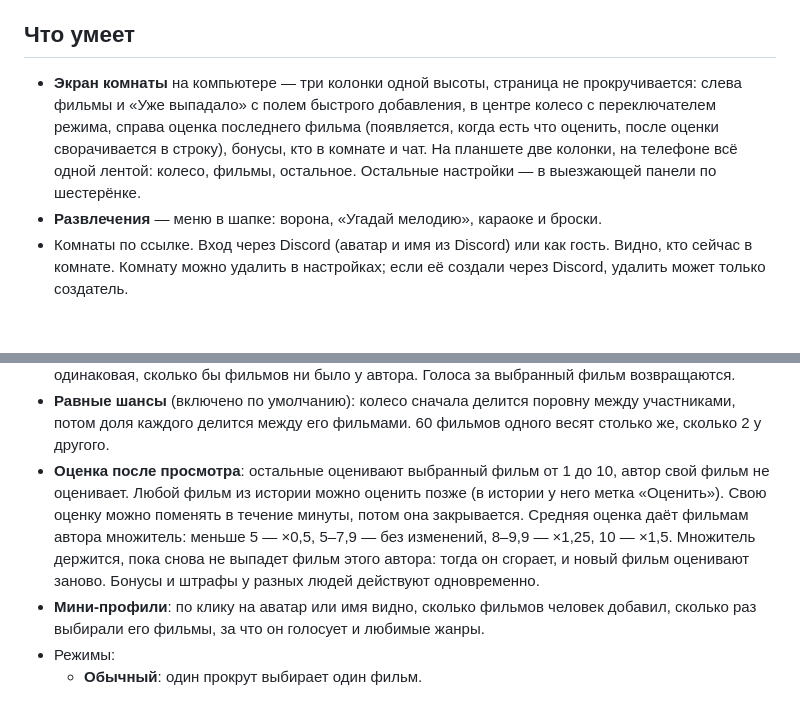
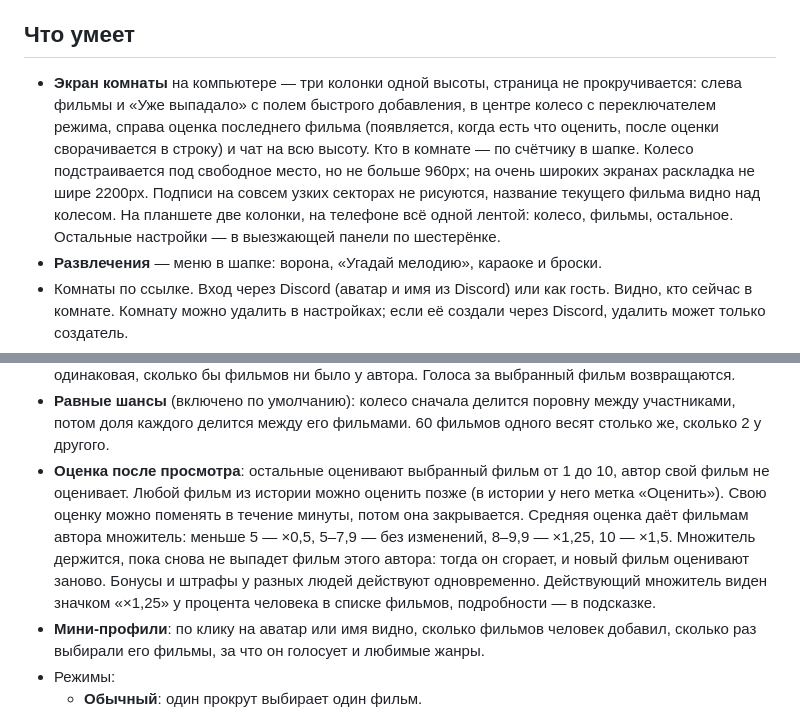
Before and after one commit to oINCLUDEo/Reelette, a Markdown page: README.md, 2 parts joined by grey strips. Drawn GitHub-style; blank space fills up the shorter version.

Commit message:
README: бонусы значком, правая колонка, размер колеса
Co-Authored-By: Claude Opus 5.5 <noreply@anthropic.com>

```diff
--- a/README.md
+++ b/README.md
@@ -4,7 +4,7 @@
 
 ## Что умеет
 
-- **Экран комнаты** на компьютере — три колонки одной высоты, страница не прокручивается: слева фильмы и «Уже выпадало» с полем быстрого добавления, в центре колесо с переключателем режима, справа оценка последнего фильма (появляется, когда есть что оценить, после оценки сворачивается в строку), бонусы, кто в комнате и чат. На планшете две колонки, на телефоне всё одной лентой: колесо, фильмы, остальное. Остальные настройки — в выезжающей панели по шестерёнке.
+- **Экран комнаты** на компьютере — три колонки одной высоты, страница не прокручивается: слева фильмы и «Уже выпадало» с полем быстрого добавления, в центре колесо с переключателем режима, справа оценка последнего фильма (появляется, когда есть что оценить, после оценки сворачивается в строку) и чат на всю высоту. Кто в комнате — по счётчику в шапке. Колесо подстраивается под свободное место, но не больше 960px; на очень широких экранах раскладка не шире 2200px. Подписи на совсем узких секторах не рисуются, название текущего фильма видно над колесом. На планшете две колонки, на телефоне всё одной лентой: колесо, фильмы, остальное. Остальные настройки — в выезжающей панели по шестерёнке.
 - **Развлечения** — меню в шапке: ворона, «Угадай мелодию», караоке и броски.
 - Комнаты по ссылке. Вход через Discord (аватар и имя из Discord) или как гость. Видно, кто сейчас в комнате. Комнату можно удалить в настройках; если её создали через Discord, удалить может только создатель.
 - Поиск фильмов с постером, описанием, годом и рейтингом (Кинопоиск или TMDB). Без ключа фильмы добавляются вручную, по названию.
@@ -18,7 +18,7 @@
 - **Ворона**: кнопка в шапке включает наш трек у всех, а реакция-ворона пролетает по сцене с «КАР!».
 - **Голоса**: у каждого 3 голоса, на фильм не больше одного своего. Голос добавляет фильму около 4% колеса (фиксированные 4 пункта к основе в 100), засчитывается до 4 голосов на фильм. Прибавка одинаковая, сколько бы фильмов ни было у автора. Голоса за выбранный фильм возвращаются.
 - **Равные шансы** (включено по умолчанию): колесо сначала делится поровну между участниками, потом доля каждого делится между его фильмами. 60 фильмов одного весят столько же, сколько 2 у другого.
-- **Оценка после просмотра**: остальные оценивают выбранный фильм от 1 до 10, автор свой фильм не оценивает. Любой фильм из истории можно оценить позже (в истории у него метка «Оценить»). Свою оценку можно поменять в течение минуты, потом она закрывается. Средняя оценка даёт фильмам автора множитель: меньше 5 — ×0,5, 5–7,9 — без изменений, 8–9,9 — ×1,25, 10 — ×1,5. Множитель держится, пока снова не выпадет фильм этого автора: тогда он сгорает, и новый фильм оценивают заново. Бонусы и штрафы у разных людей действуют одновременно.
+- **Оценка после просмотра**: остальные оценивают выбранный фильм от 1 до 10, автор свой фильм не оценивает. Любой фильм из истории можно оценить позже (в истории у него метка «Оценить»). Свою оценку можно поменять в течение минуты, потом она закрывается. Средняя оценка даёт фильмам автора множитель: меньше 5 — ×0,5, 5–7,9 — без изменений, 8–9,9 — ×1,25, 10 — ×1,5. Множитель держится, пока снова не выпадет фильм этого автора: тогда он сгорает, и новый фильм оценивают заново. Бонусы и штрафы у разных людей действуют одновременно. Действующий множитель виден значком «×1,25» у процента человека в списке фильмов, подробности — в подсказке.
 - **Мини-профили**: по клику на аватар или имя видно, сколько фильмов человек добавил, сколько раз выбирали его фильмы, за что он голосует и любимые жанры.
 - Режимы:
   - **Обычный**: один прокрут выбирает один фильм.
```
